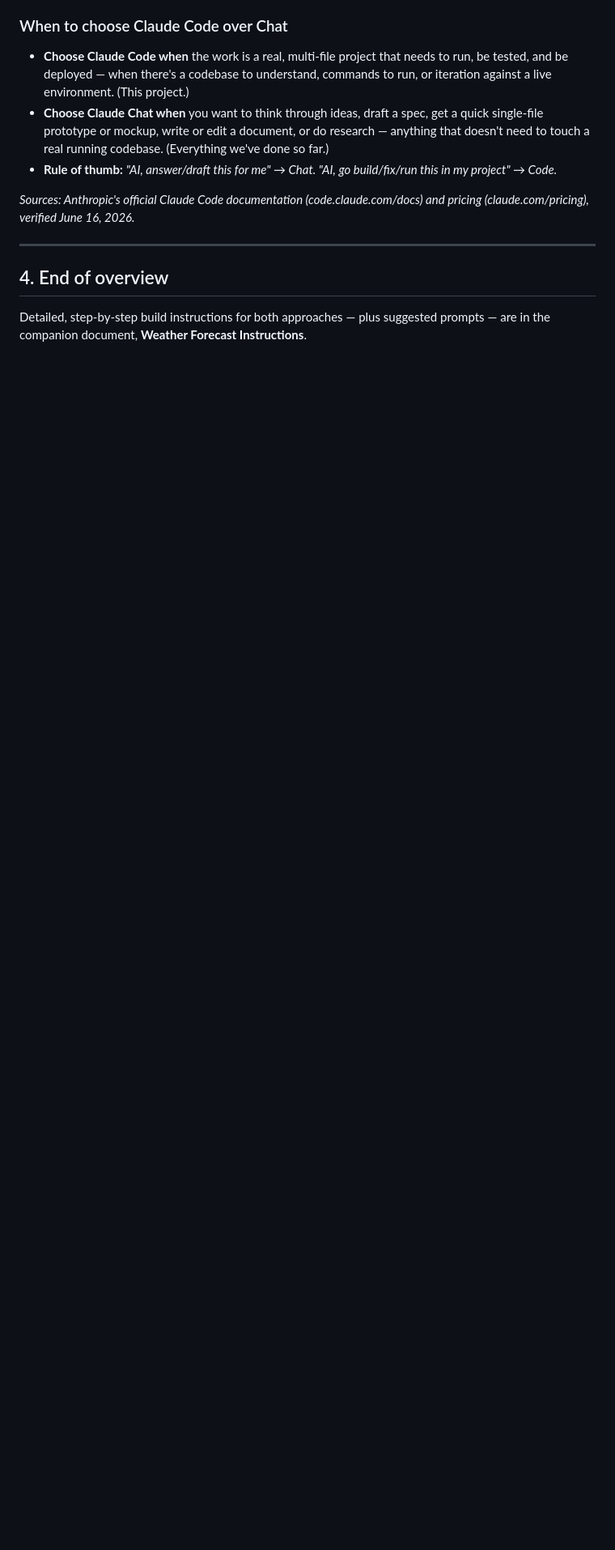
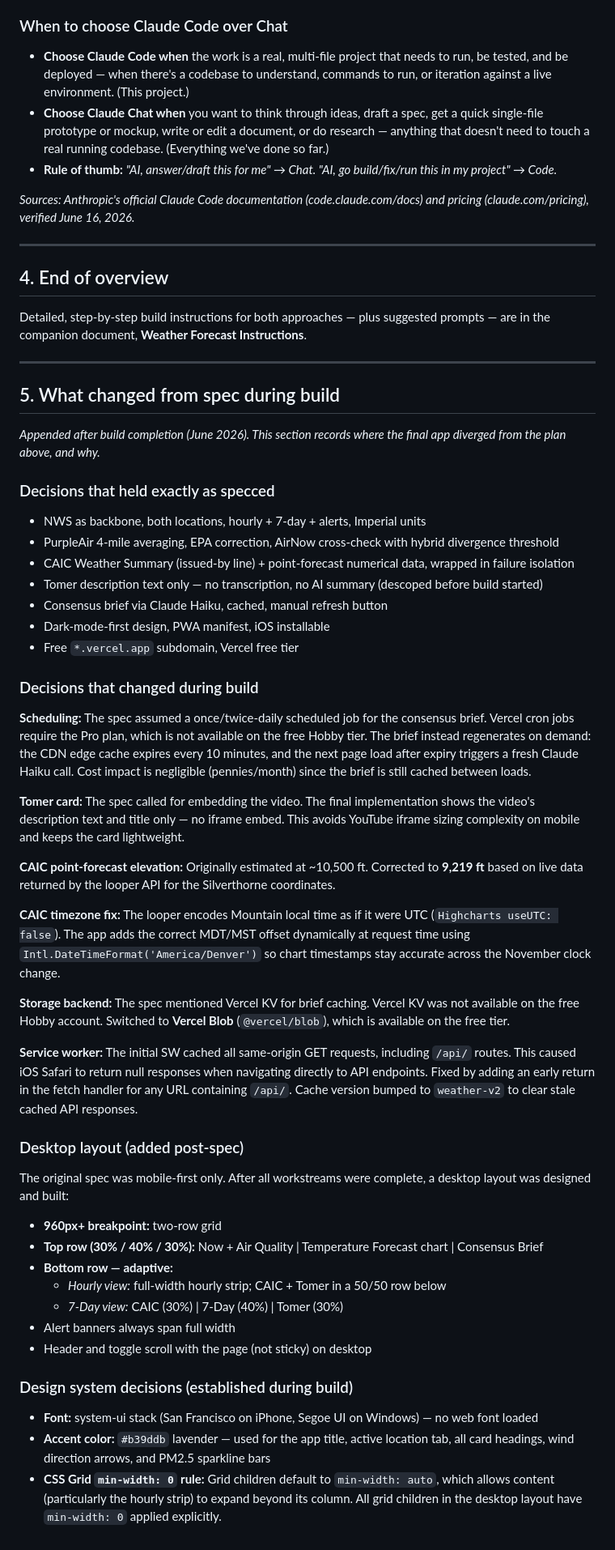
Before and after one commit to skrab011/weather-dashboard, a Markdown page: weather-forecast-overview.md, the part around the change. Shown at 81% size. GitHub-like rendering; blank space fills up the shorter version.

```diff
--- a/weather-forecast-overview.md
+++ b/weather-forecast-overview.md
@@ -162,3 +162,50 @@ It's the same underlying engine across several **surfaces**, so your settings an
 ## 4. End of overview
 
 Detailed, step-by-step build instructions for both approaches — plus suggested prompts — are in the companion document, **Weather Forecast Instructions**.
+
+---
+
+## 5. What changed from spec during build
+
+*Appended after build completion (June 2026). This section records where the final app diverged from the plan above, and why.*
+
+### Decisions that held exactly as specced
+- NWS as backbone, both locations, hourly + 7-day + alerts, Imperial units
+- PurpleAir 4-mile averaging, EPA correction, AirNow cross-check with hybrid divergence threshold
+- CAIC Weather Summary (issued-by line) + point-forecast numerical data, wrapped in failure isolation
+- Tomer description text only — no transcription, no AI summary (descoped before build started)
+- Consensus brief via Claude Haiku, cached, manual refresh button
+- Dark-mode-first design, PWA manifest, iOS installable
+- Free `*.vercel.app` subdomain, Vercel free tier
+
+### Decisions that changed during build
+
+**Scheduling:** The spec assumed a once/twice-daily scheduled job for the consensus brief. Vercel cron jobs require the Pro plan, which is not available on the free Hobby tier. The brief instead regenerates on demand: the CDN edge cache expires every 10 minutes, and the next page load after expiry triggers a fresh Claude Haiku call. Cost impact is negligible (pennies/month) since the brief is still cached between loads.
+
+**Tomer card:** The spec called for embedding the video. The final implementation shows the video's description text and title only — no iframe embed. This avoids YouTube iframe sizing complexity on mobile and keeps the card lightweight.
+
+**CAIC point-forecast elevation:** Originally estimated at ~10,500 ft. Corrected to **9,219 ft** based on live data returned by the looper API for the Silverthorne coordinates.
+
+**CAIC timezone fix:** The looper encodes Mountain local time as if it were UTC (`Highcharts useUTC: false`). The app adds the correct MDT/MST offset dynamically at request time using `Intl.DateTimeFormat('America/Denver')` so chart timestamps stay accurate across the November clock change.
+
+**Storage backend:** The spec mentioned Vercel KV for brief caching. Vercel KV was not available on the free Hobby account. Switched to **Vercel Blob** (`@vercel/blob`), which is available on the free tier.
+
+**Service worker:** The initial SW cached all same-origin GET requests, including `/api/` routes. This caused iOS Safari to return null responses when navigating directly to API endpoints. Fixed by adding an early return in the fetch handler for any URL containing `/api/`. Cache version bumped to `weather-v2` to clear stale cached API responses.
+
+### Desktop layout (added post-spec)
+
+The original spec was mobile-first only. After all workstreams were complete, a desktop layout was designed and built:
+
+- **960px+ breakpoint:** two-row grid
+- **Top row (30% / 40% / 30%):** Now + Air Quality | Temperature Forecast chart | Consensus Brief
+- **Bottom row — adaptive:**
+  - *Hourly view:* full-width hourly strip; CAIC + Tomer in a 50/50 row below
+  - *7-Day view:* CAIC (30%) | 7-Day (40%) | Tomer (30%)
+- Alert banners always span full width
+- Header and toggle scroll with the page (not sticky) on desktop
+
+### Design system decisions (established during build)
+
+- **Font:** system-ui stack (San Francisco on iPhone, Segoe UI on Windows) — no web font loaded
+- **Accent color:** `#b39ddb` lavender — used for the app title, active location tab, all card headings, wind direction arrows, and PM2.5 sparkline bars
+- **CSS Grid `min-width: 0` rule:** Grid children default to `min-width: auto`, which allows content (particularly the hourly strip) to expand beyond its column. All grid children in the desktop layout have `min-width: 0` applied explicitly.
```
Also changed, not shown: CLAUDE.md (+89 -47 lines), build-log.md (added, +199 -0 lines).
